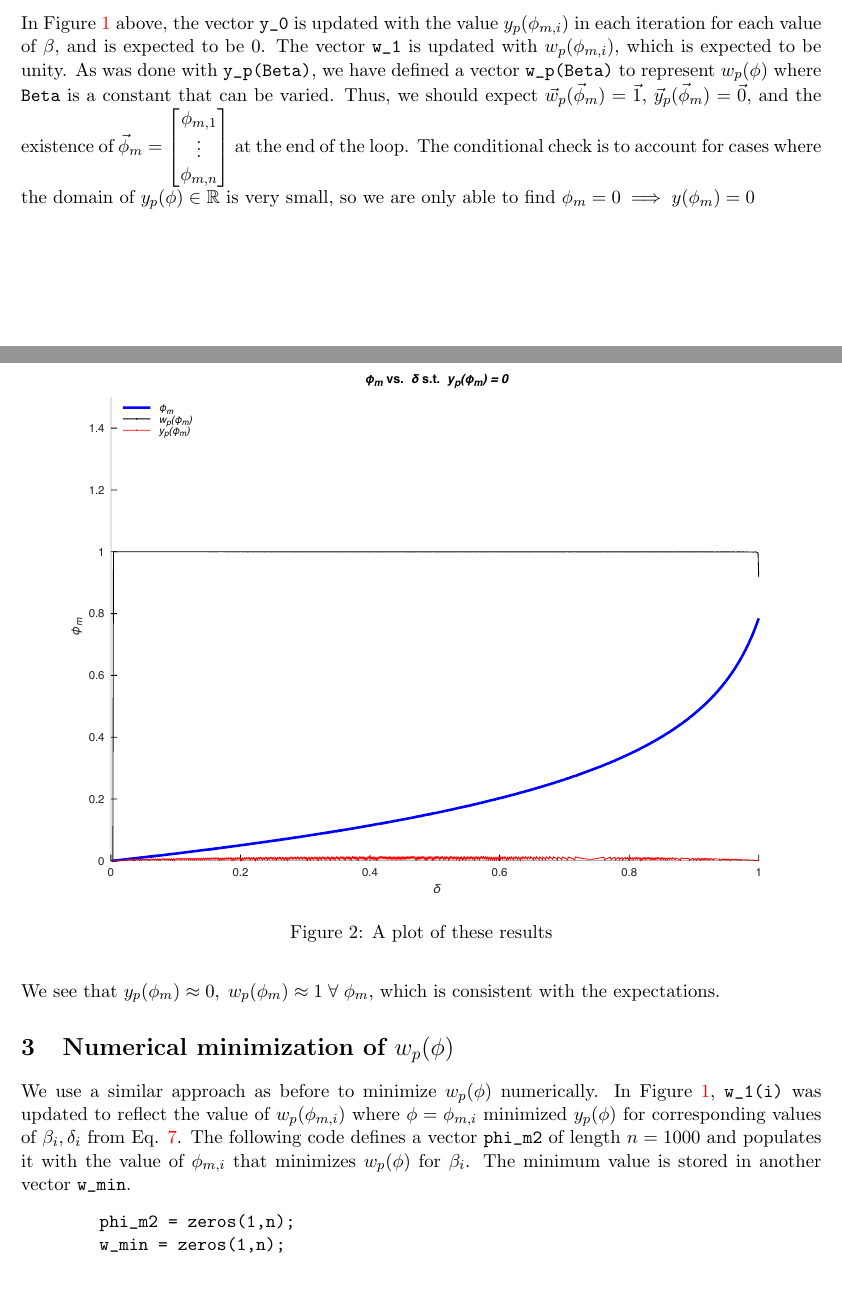
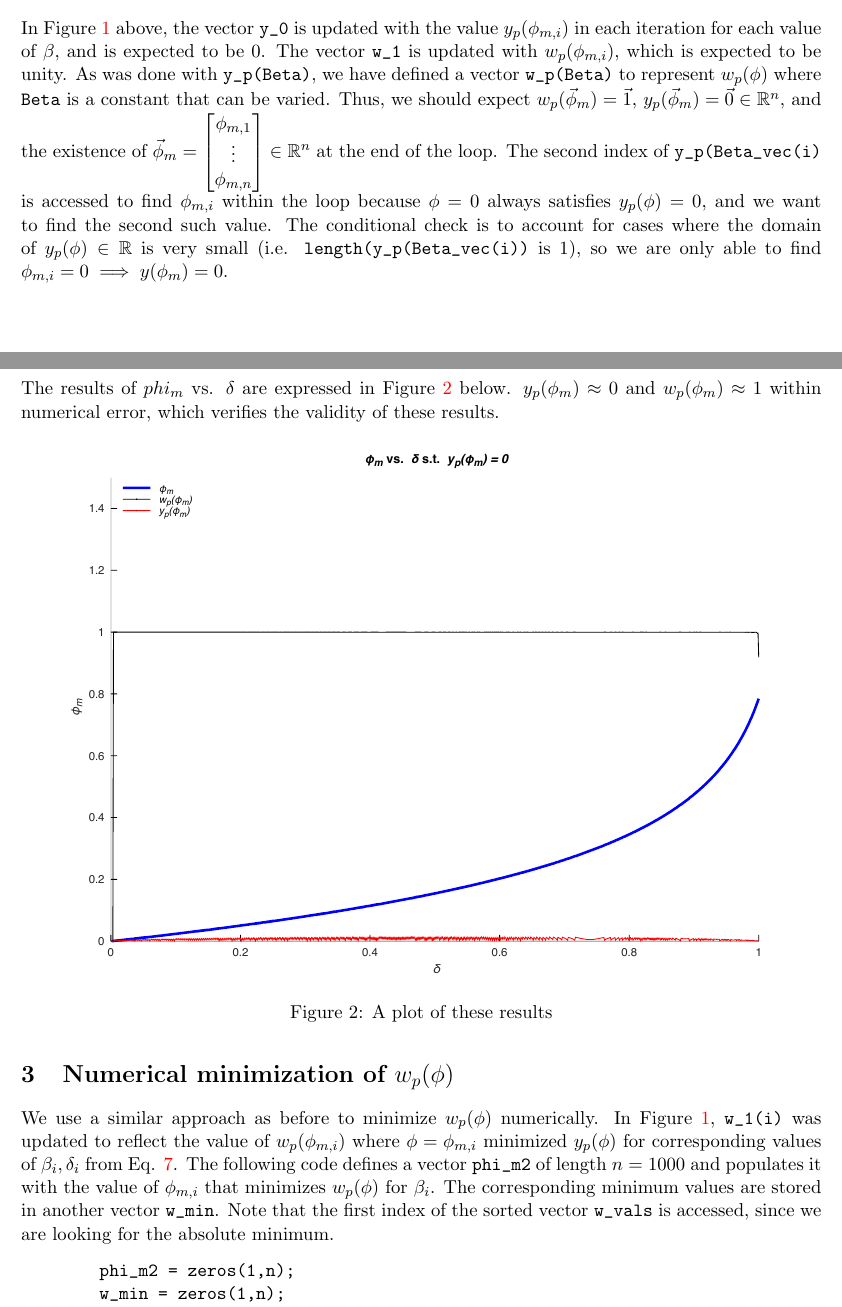
Before and after one commit to sidnb13/ut-aero-research, a LaTeX document (vel-norm-problem/followup/vel-norm-followup.tex): two parts of pages 2 and 3 of 4, joined at a grey line, cut so that both start at the same text, the shorter picture padded with empty space. Compiled offline with pdfLaTeX.

Commit message:
Add followup

```diff
--- a/vel-norm-problem/followup/vel-norm-followup.tex
+++ b/vel-norm-problem/followup/vel-norm-followup.tex
@@ -15,7 +15,7 @@
 
 \title{Vel-Norm Problem Followup}
 \author{Sidharth Baskaran}
-\date{July 3, 2021}
+\date{July 4, 2021}
 
 \begin{document}
 % -------------------------------------
@@ -103,8 +103,11 @@ Thus, by iterating through the values of \verb|Beta_vec|, we can generate a corr
 In Figure \ref{loop1} above, the vector \verb|y_0| is updated with the value $y_p(\phi_{m,i})$ in each iteration
 for each value of $\beta$, and is expected to be 0. The vector \verb|w_1| is updated with $w_p(\phi_{m,i})$, which is expected to be unity. As was done with \verb|y_p(Beta)|,
 we have defined a vector \verb|w_p(Beta)| to represent $w_p(\phi)$ where \verb|Beta| is a constant that can be varied.
-Thus, we should expect $\vec w_p(\vec\phi_m)=\vec{1}$, $\vec y_p(\vec\phi_m)=\vec{0}$, and the existence of $\vec\phi_m=\begin{bmatrix}\phi_{m,1}\\\vdots\\\phi_{m,n}\end{bmatrix}$ at the end of the loop.
-The conditional check is to account for cases where the domain of $y_p(\phi)\in \mathbb{R}$ is very small, so we are only able to find $\phi_m=0\implies y(\phi_m)=0$
+Thus, we should expect $w_p(\vec\phi_m)=\vec{1}$, $y_p(\vec\phi_m)=\vec{0}\in \mathbb{R}^n$, and the existence of $\vec\phi_m=\begin{bmatrix}\phi_{m,1}\\\vdots\\\phi_{m,n}\end{bmatrix}\in \mathbb{R}^n$ at the end of the loop.
+The second index of \verb|y_p(Beta_vec(i)| is accessed to find $\phi_{m,i}$ within the loop because $\phi=0$ always satisfies $y_p(\phi)=0$, and we want to find the second such value.
+The conditional check is to account for cases where the domain of $y_p(\phi)\in \mathbb{R}$ is very small (i.e. \verb|length(y_p(Beta_vec(i))| is 1), so we are only able to find $\phi_{m,i}=0\implies y(\phi_m)=0$.
+
+The results of $phi_m$ vs. $\delta$ are expressed in Figure \ref{yminplot} below. $y_p(\phi_m)\approx 0$ and $w_p(\phi_m)\approx 1$ within numerical error, which verifies the validity of these results.
 
 \begin{figure}[H]
     \centering
@@ -112,15 +115,13 @@ The conditional check is to account for cases where the domain of $y_p(\phi)\in
     \caption{A plot of these results}\label{yminplot}
 \end{figure}
 
-We see that $y_p(\phi_m)\approx 0,\;w_p(\phi_m)\approx 1\;\forall\;\phi_m$, which is consistent with the expectations.
-
 \section{Numerical minimization of \texorpdfstring{$w_p(\phi)$}{}}
 
 We use a similar approach as before to minimize $w_p(\phi)$ numerically.
 In Figure \ref{loop1}, \verb|w_1(i)| was updated
 to reflect the value of $w_p(\phi_{m,i})$ where $\phi=\phi_{m,i}$ minimized $y_p(\phi)$ for corresponding values of $\beta_i,\delta_i$
 from Eq. \ref{paravectors}. The following code defines a vector \verb|phi_m2| of length $n=1000$ and populates it with the value of $\phi_{m,i}$ that minimizes $w_p(\phi)$ for $\beta_i$.
-The minimum value is stored in another vector \verb|w_min|.
+The corresponding minimum values are stored in another vector \verb|w_min|. Note that the first index of the sorted vector \verb|w_vals| is accessed, since we are looking for the absolute minimum.
 
 \begin{figure}[H]
     \begin{verbatim}
```
Also changed, not shown: vel-norm-problem/followup/output/vel-norm-followup.pdf, vel-norm-problem/followup/plots/phi_delta_min.pdf, vel-norm-problem/followup/plots/phi_delta_y.pdf, vel-norm-problem/followup/vel-norm-followup.tex (6 more changed lines).
